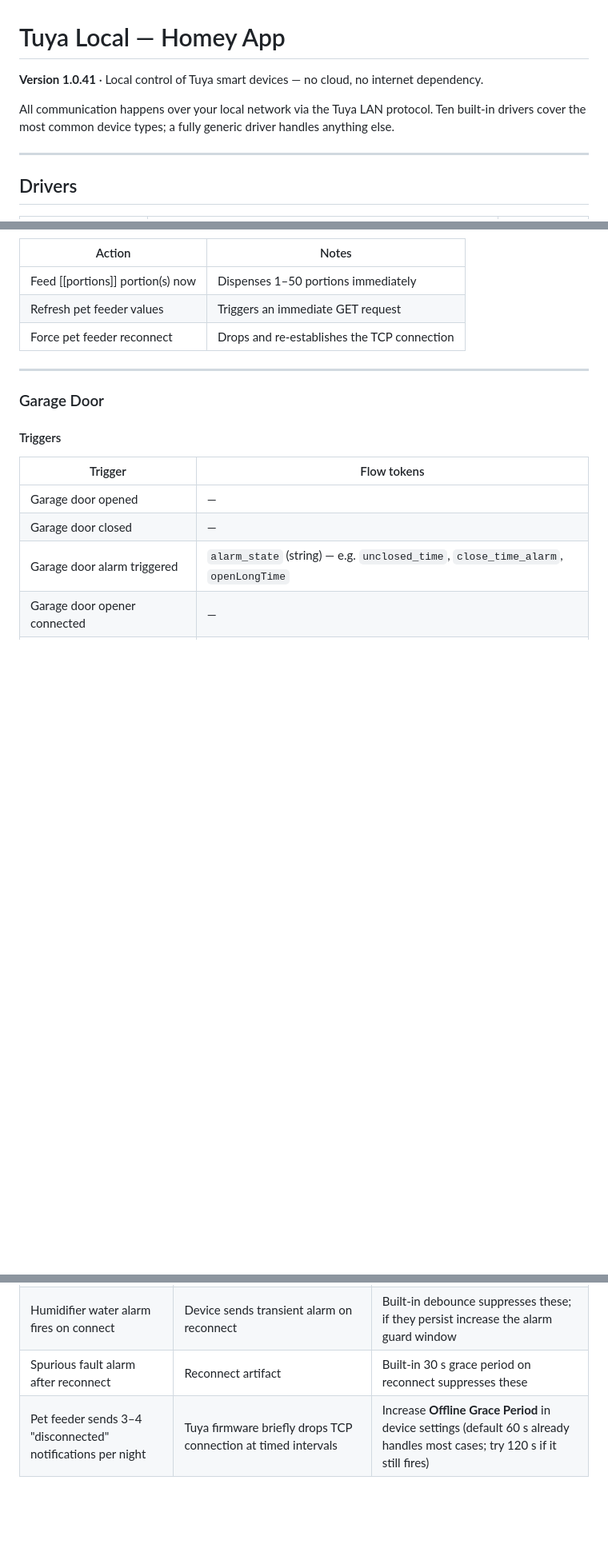
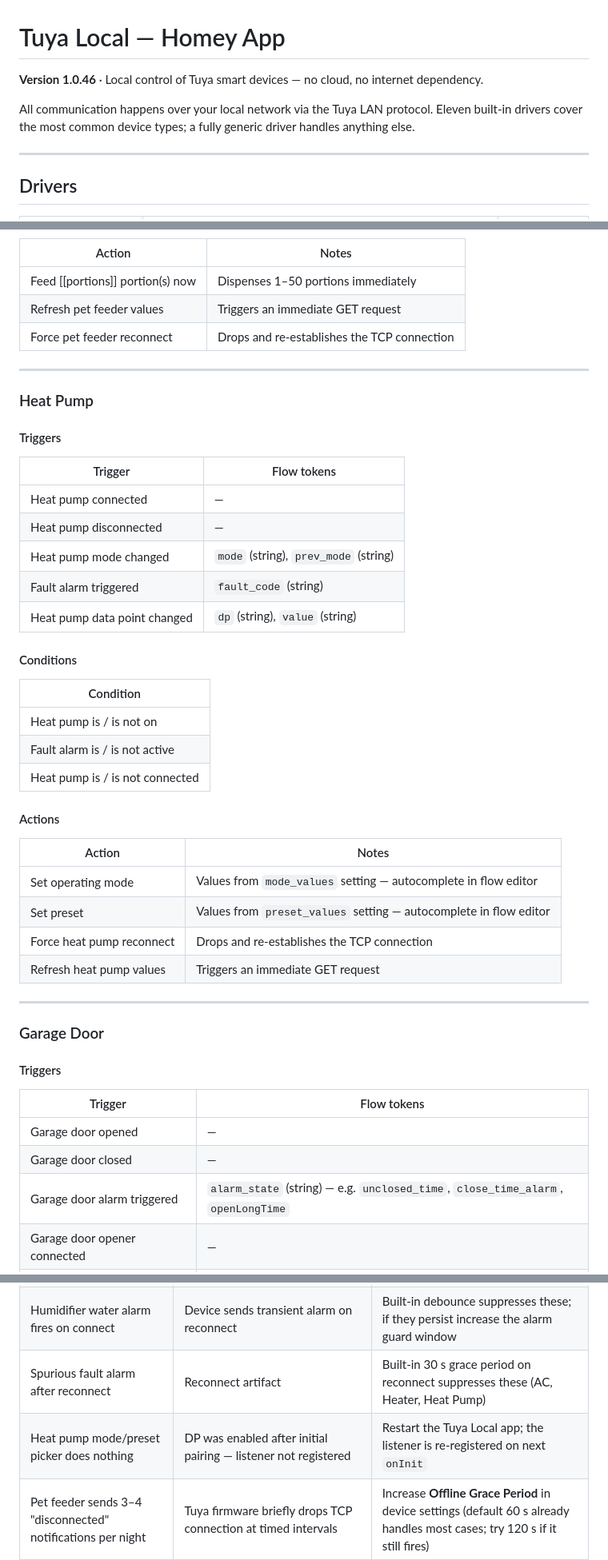
Before and after one commit to andiwirz/com.tuyalocal, a Markdown page: README.md, 3 parts joined by grey strips. Shown at 80% size. Drawn GitHub-style; blank space fills up the shorter version.

Commit message:
docs: update README.md for v1.0.46 — add Heat Pump driver section, fix Pet Feeder device class label, document use_relay_toggle, update push notifications table

```diff
--- a/README.md
+++ b/README.md
@@ -1,8 +1,8 @@
 # Tuya Local — Homey App
 
-**Version 1.0.41** · Local control of Tuya smart devices — no cloud, no internet dependency.
+**Version 1.0.46** · Local control of Tuya smart devices — no cloud, no internet dependency.
 
-All communication happens over your local network via the Tuya LAN protocol. Ten built-in drivers cover the most common device types; a fully generic driver handles anything else.
+All communication happens over your local network via the Tuya LAN protocol. Eleven built-in drivers cover the most common device types; a fully generic driver handles anything else.
 
 ---
 
@@ -822,6 +872,37 @@ All DPs are auto-detected at pairing time. For AOSD and BoboYun, `dp_door_action
 
 ---
 
+### Heat Pump
+
+#### Triggers
+
+| Trigger | Flow tokens |
+|---|---|
+| Heat pump connected | — |
+| Heat pump disconnected | — |
+| Heat pump mode changed | `mode` (string), `prev_mode` (string) |
+| Fault alarm triggered | `fault_code` (string) |
+| Heat pump data point changed | `dp` (string), `value` (string) |
+
+#### Conditions
+
+| Condition |
+|---|
+| Heat pump is / is not on |
+| Fault alarm is / is not active |
+| Heat pump is / is not connected |
+
+#### Actions
+
+| Action | Notes |
+|---|---|
+| Set operating mode | Values from `mode_values` setting — autocomplete in flow editor |
+| Set preset | Values from `preset_values` setting — autocomplete in flow editor |
+| Force heat pump reconnect | Drops and re-establishes the TCP connection |
+| Refresh heat pump values | Triggers an immediate GET request |
+
+---
+
 ### Garage Door
 
 #### Triggers
@@ -920,7 +1003,8 @@ Full unprocessed payload for the selected device:
 | Picker still shows old options after saving | Homey caches capability options | Restart the Tuya Local app |
 | Light color mode not working | Wrong `color_mode_white_val` / `color_mode_color_val` | Check Raw Data panel for actual strings sent by device (e.g. `white`, `colour`, `color`) |
 | Humidifier water alarm fires on connect | Device sends transient alarm on reconnect | Built-in debounce suppresses these; if they persist increase the alarm guard window |
-| Spurious fault alarm after reconnect | Reconnect artifact | Built-in 30 s grace period on reconnect suppresses these |
+| Spurious fault alarm after reconnect | Reconnect artifact | Built-in 30 s grace period on reconnect suppresses these (AC, Heater, Heat Pump) |
+| Heat pump mode/preset picker does nothing | DP was enabled after initial pairing — listener not registered | Restart the Tuya Local app; the listener is re-registered on next `onInit` |
 | Pet feeder sends 3–4 "disconnected" notifications per night | Tuya firmware briefly drops TCP connection at timed intervals | Increase **Offline Grace Period** in device settings (default 60 s already handles most cases; try 120 s if it still fires) |
 | Generic device shows raw key as label | Missing locale key | Set labels via the `label` field in the dp_config mapping |
 
```
Also changed, not shown: other parts of README.md (+54 -2 lines).
